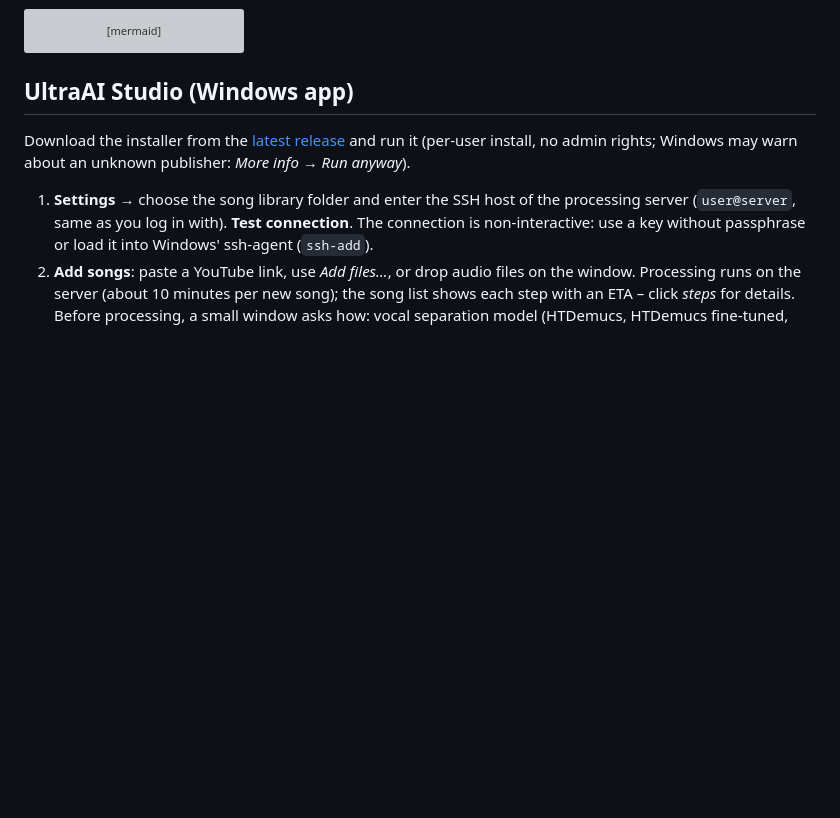
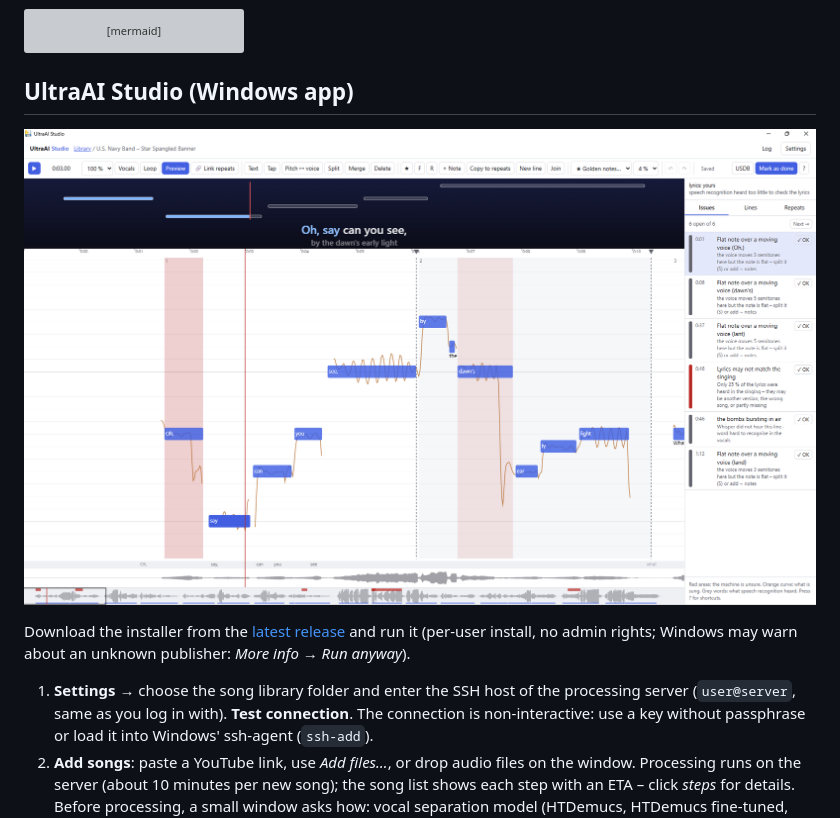
Before and after one commit to Sternpaul/UltraAI, a Markdown page: README.md, the part around the change. Rendered like a GitHub page; pictures changed too: docs/assets/editor.png (added); blank space fills up the shorter version; grey boxes are pictures that could not be loaded.

Commit message:
docs: editor screenshot (public-domain demo song) in README and editor guide

````diff
--- a/README.md
+++ b/README.md
@@ -68,6 +68,9 @@ flowchart LR
 ```
 
 ## UltraAI Studio (Windows app)
+
+![UltraAI Studio editor](docs/assets/editor.png)
+
 
 Download the installer from the [latest release](https://github.com/Sternpaul/UltraAI/releases/latest)
 and run it (per-user install, no admin rights; Windows may warn about an unknown publisher:
````
Also changed, not shown: docs/guides/editor.md (+6 -13 lines).
